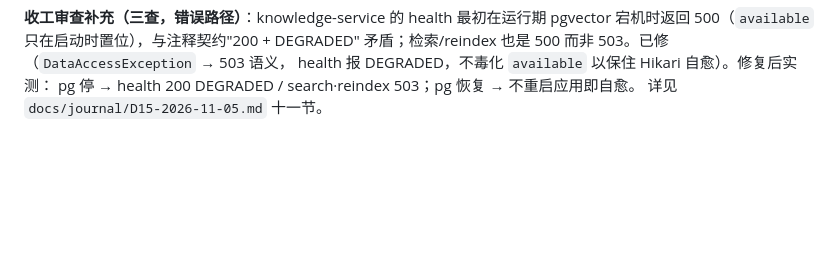
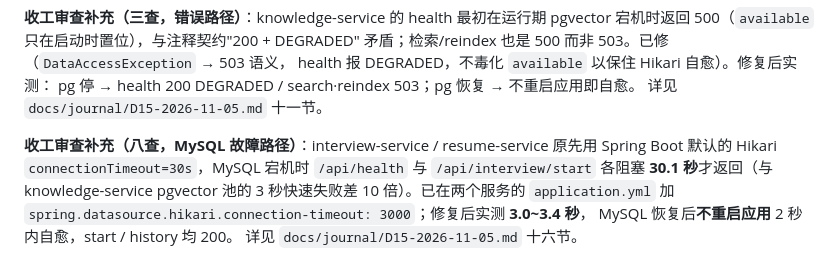
Before and after one commit to pinqionghongbai/mockverse, a Markdown page: docs/microservices-split-d15.md, the part around the change. GitHub-like rendering; blank space fills up the shorter version.

Commit message:
D15 八查: 记录 Bug G + 死代码/健康语义挂账 + 打包形态与口径核对

```diff
--- a/docs/microservices-split-d15.md
+++ b/docs/microservices-split-d15.md
@@ -121,3 +121,12 @@ pgvector 宕机时返回 500（`available` 只在启动时置位），与注释
 health 报 DEGRADED，不毒化 `available` 以保住 Hikari 自愈）。修复后实测：
 pg 停 → health 200 DEGRADED / search·reindex 503；pg 恢复 → 不重启应用即自愈。
 详见 `docs/journal/D15-2026-11-05.md` 十一节。
+
+
+**收工审查补充（八查，MySQL 故障路径）**：interview-service / resume-service 原先用
+Spring Boot 默认的 Hikari `connectionTimeout=30s`，MySQL 宕机时 `/api/health` 与
+`/api/interview/start` 各阻塞 **30.1 秒**才返回（与 knowledge-service pgvector 池的
+3 秒快速失败差 10 倍）。已在两个服务的 `application.yml` 加
+`spring.datasource.hikari.connection-timeout: 3000`；修复后实测 **3.0~3.4 秒**，
+MySQL 恢复后**不重启应用** 2 秒内自愈，start / history 均 200。
+详见 `docs/journal/D15-2026-11-05.md` 十六节。
```
